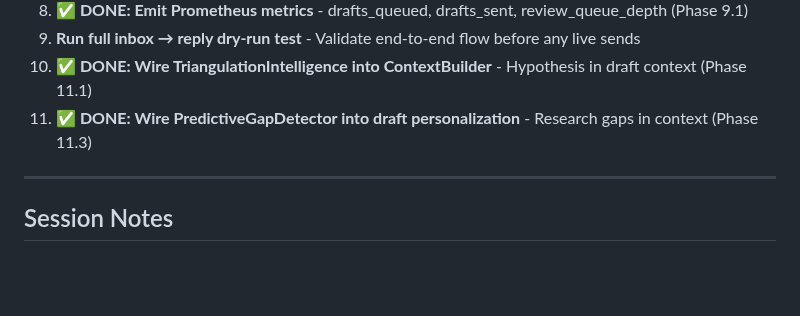
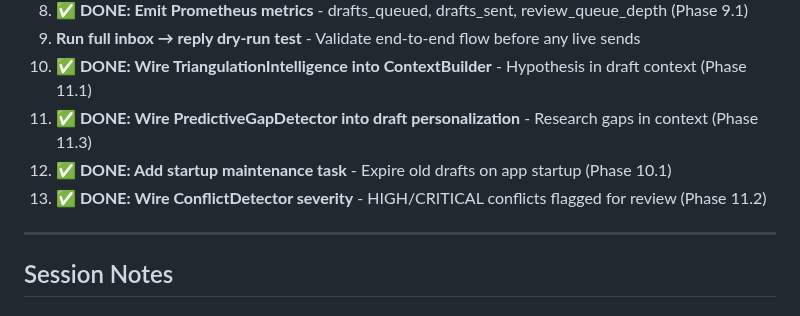
Before and after one commit to waynegault/ancestry, a Markdown page: todo.md, the part around the change. Rendered like a GitHub page; blank space fills up the shorter version.

Commit message:
docs: update Next Actions with Phase 10.1 and 11.2 completion

```diff
--- a/todo.md
+++ b/todo.md
@@ -928,6 +928,8 @@ The system is **SAFE** for:
 9. **Run full inbox → reply dry-run test** - Validate end-to-end flow before any live sends
 10. **✅ DONE: Wire TriangulationIntelligence into ContextBuilder** - Hypothesis in draft context (Phase 11.1)
 11. **✅ DONE: Wire PredictiveGapDetector into draft personalization** - Research gaps in context (Phase 11.3)
+12. **✅ DONE: Add startup maintenance task** - Expire old drafts on app startup (Phase 10.1)
+13. **✅ DONE: Wire ConflictDetector severity** - HIGH/CRITICAL conflicts flagged for review (Phase 11.2)
 
 ---
 
```
